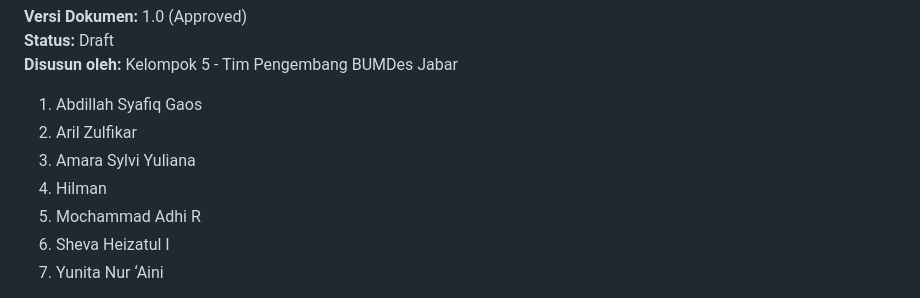
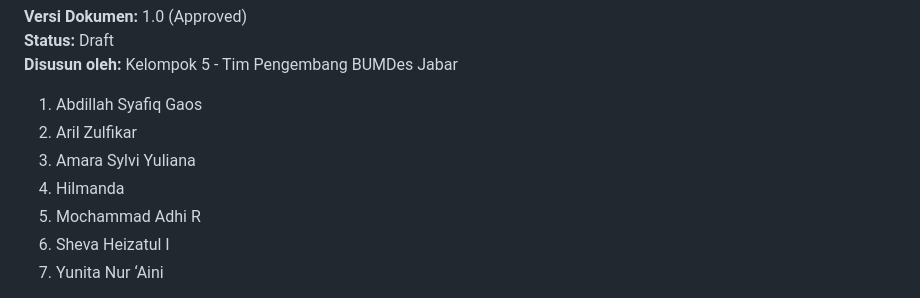
Before and after one commit to amarasylviyuliana/Project-UTS-UAS, a Markdown page: dokumen/SRS_BUMDes_Jabar (1).md, the part around the change. Drawn GitHub-style.

Commit message:
Correct name from 'Hilman' to 'Hilmanda'

```diff
--- a/dokumen/SRS_BUMDes_Jabar (1).md
+++ b/dokumen/SRS_BUMDes_Jabar (1).md
@@ -9,7 +9,7 @@ Marketplace Produk & Jasa Antar BUMDes di Jawa Barat
 1. Abdillah Syafiq Gaos
 2. Aril Zulfikar
 3. Amara Sylvi Yuliana
-4. Hilman
+4. Hilmanda
 5. Mochammad Adhi R
 6. Sheva Heizatul I
 7. Yunita Nur ‘Aini
```
